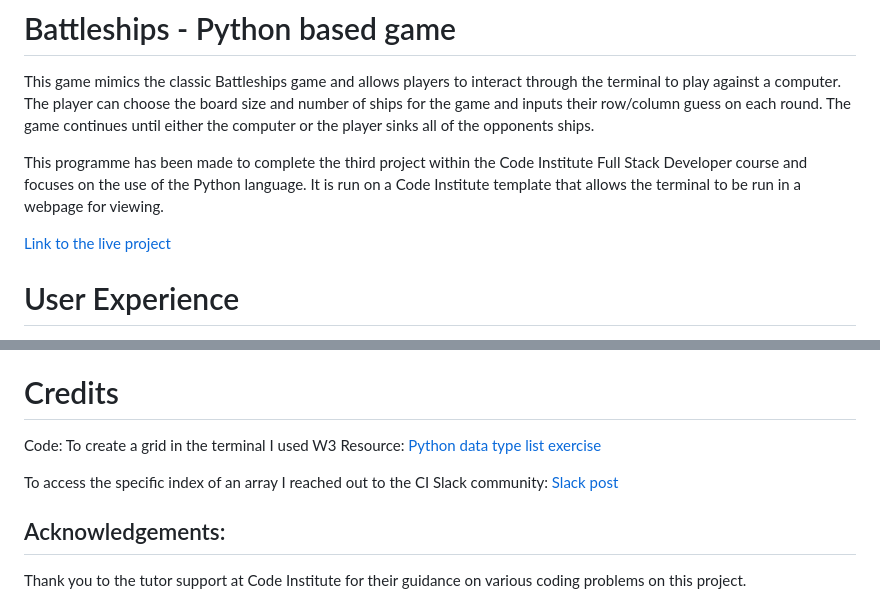
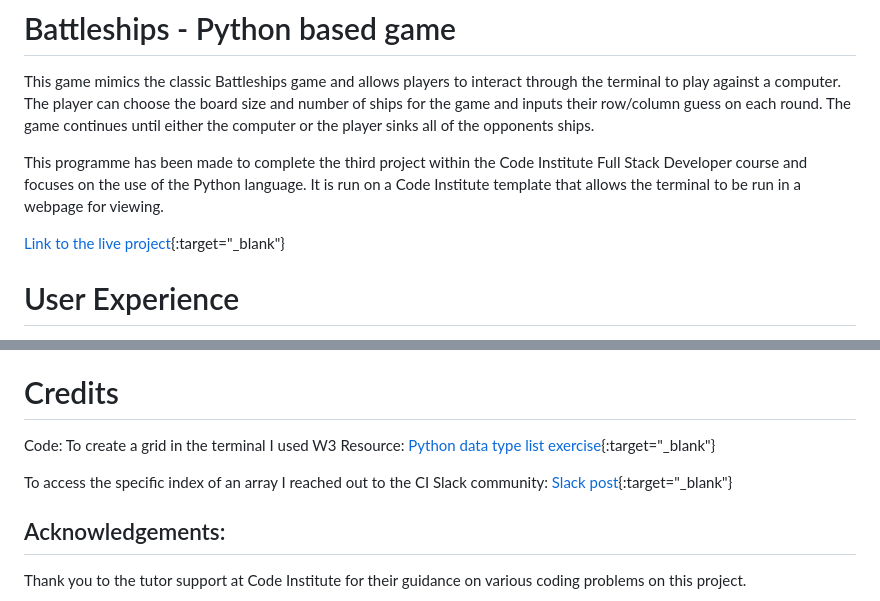
Before and after one commit to TR94/battleships, a Markdown page: README.md, 2 parts joined by grey strips. Drawn GitHub-style.

Commit message:
Update readme links to open new tab

```diff
--- a/README.md
+++ b/README.md
@@ -4,7 +4,7 @@ This game mimics the classic Battleships game and allows players to interact thr
 
 This programme has been made to complete the third project within the Code Institute Full Stack Developer course and focuses on the use of the Python language. It is run on a Code Institute template that allows the terminal to be run in a webpage for viewing.
 
-[Link to the live project](https://battleships-123-fa5d91b20ea3.herokuapp.com/)
+[Link to the live project](https://battleships-123-fa5d91b20ea3.herokuapp.com/){:target="_blank"}
 
 # User Experience
 The target audience for this site are fans of the classic Battleships game. This programme will allow them to play the game against a randomised computer output with some customisable features such as board size and number of ships.
@@ -334,9 +334,9 @@ This provides a web app that allows the Python code to be run on a web browser.
 
 # Credits
 Code:
-To create a grid in the terminal I used W3 Resource: [Python data type list exercise](https://www.w3resource.com/python-exercises/list/python-data-type-list-exercise-86.php)
+To create a grid in the terminal I used W3 Resource: [Python data type list exercise](https://www.w3resource.com/python-exercises/list/python-data-type-list-exercise-86.php){:target="_blank"}
 
-To access the specific index of an array I reached out to the CI Slack community: [Slack post](https://code-institute-room.slack.com/archives/C027C3S3TEU/p1688542361938219)
+To access the specific index of an array I reached out to the CI Slack community: [Slack post](https://code-institute-room.slack.com/archives/C027C3S3TEU/p1688542361938219){:target="_blank"}
 
 ## Acknowledgements:
 Thank you to the tutor support at Code Institute for their guidance on various coding problems on this project.
```
